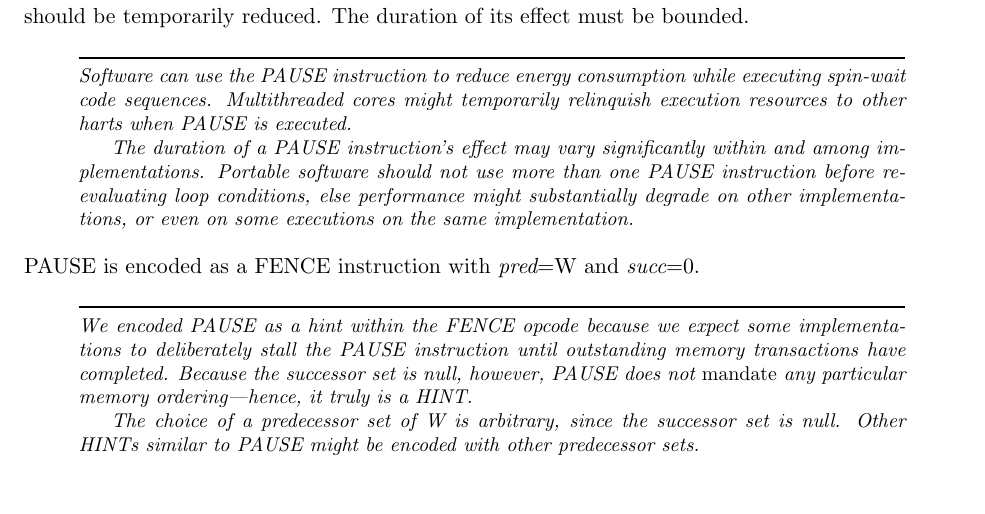
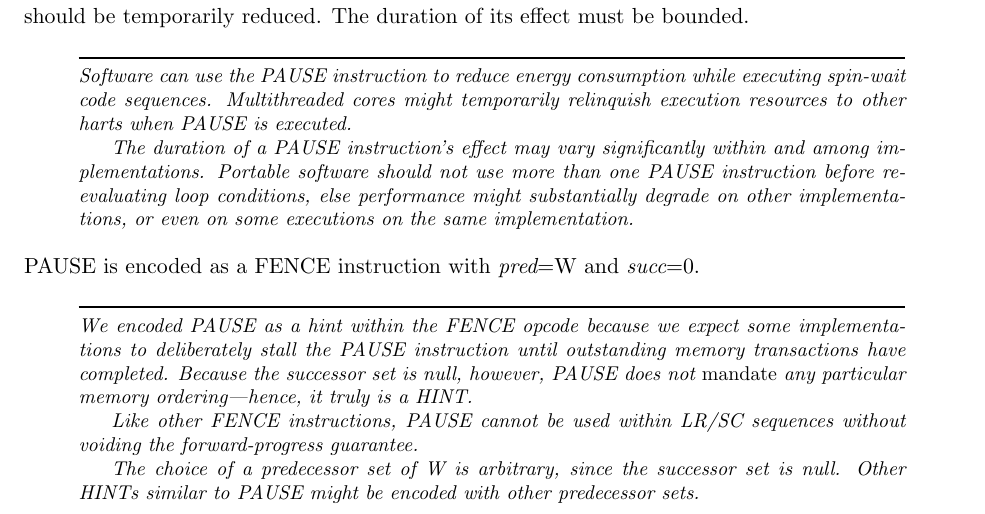
Before and after one commit to riscv/riscv-isa-manual, a LaTeX thesis (src/riscv-spec.tex, which reads src/zihintpause.tex): part of page 51 of 234, cut so that both start at the same text. Compiled offline with pdfLaTeX.

Commit message:
Add note about PAUSE and LR/SC forward progress

```diff
--- a/src/zihintpause.tex
+++ b/src/zihintpause.tex
@@ -29,6 +29,9 @@ memory transactions have completed.
 Because the successor set is null, however, PAUSE does not {\em mandate} any
 particular memory ordering---hence, it truly is a HINT.
 
+Like other FENCE instructions, PAUSE cannot be used within LR/SC sequences
+without voiding the forward-progress guarantee.
+
 The choice of a predecessor set of W is arbitrary, since the successor set is
 null.
 Other HINTs similar to PAUSE might be encoded with other predecessor sets.
```
